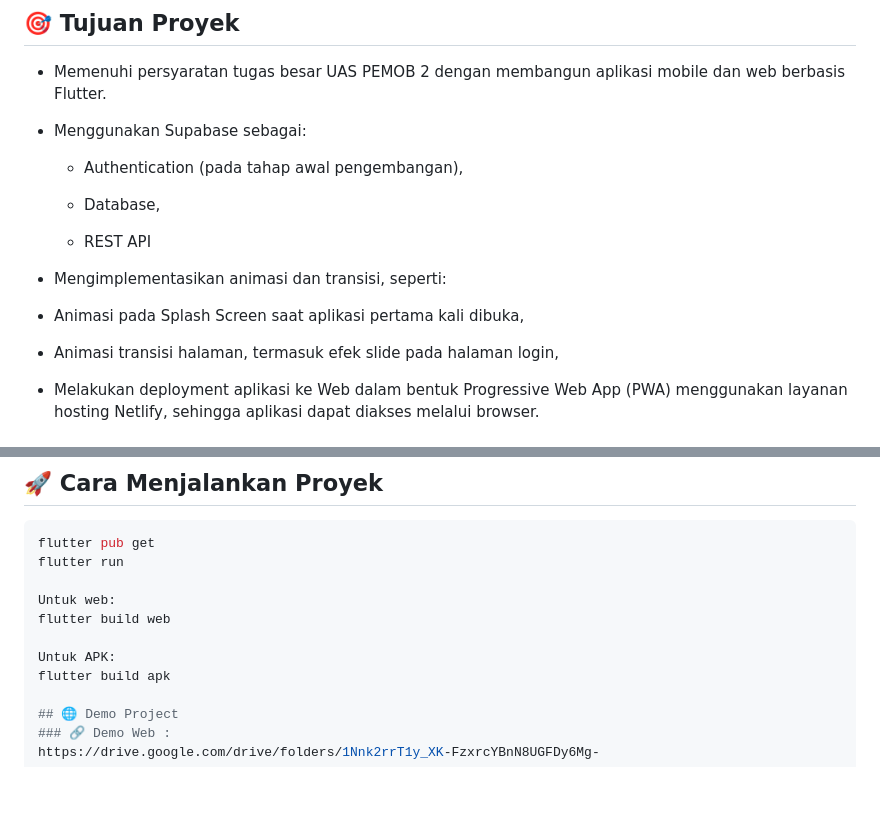
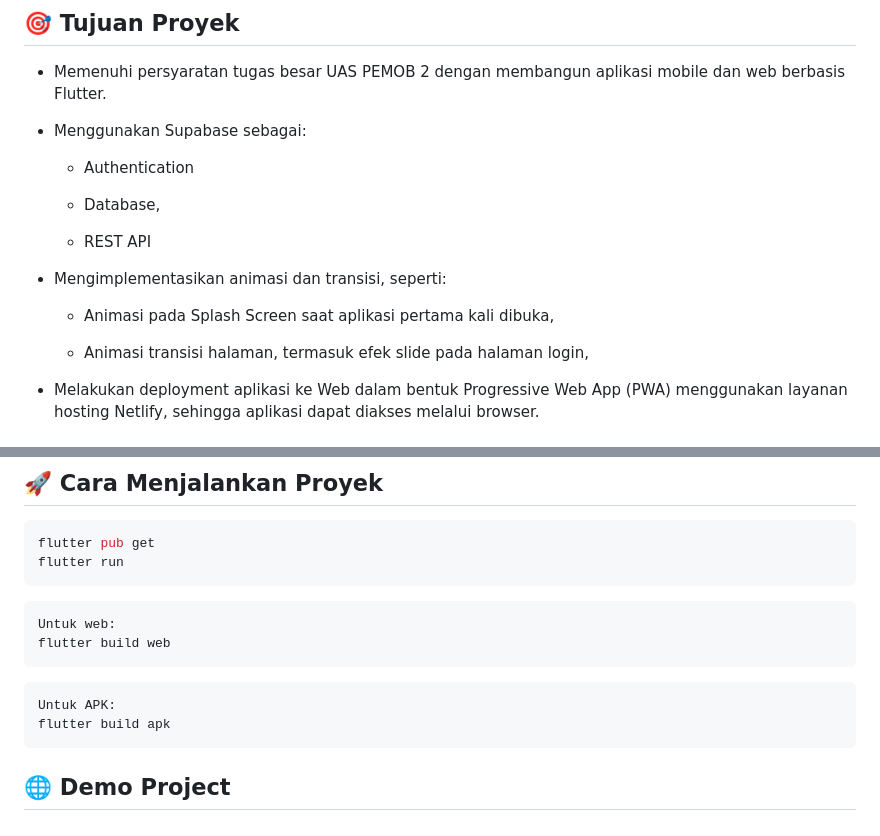
Before and after one commit to GindaAzahra/UAS_PENMOB2, a Markdown page: README.md, 2 parts joined by grey strips. Rendered like a GitHub page; blank space fills up the shorter version.

````diff
--- a/README.md
+++ b/README.md
@@ -12,7 +12,7 @@ Aplikasi ini dibangun menggunakan Flutter dan menerapkan konsep Hybrid Server, R
 
 * Menggunakan Supabase sebagai:
 
-  * Authentication (pada tahap awal pengembangan),
+  * Authentication
 
   * Database,
 
@@ -20,9 +20,9 @@ Aplikasi ini dibangun menggunakan Flutter dan menerapkan konsep Hybrid Server, R
 
 * Mengimplementasikan animasi dan transisi, seperti:
 
-* Animasi pada Splash Screen saat aplikasi pertama kali dibuka,
+   * Animasi pada Splash Screen saat aplikasi pertama kali dibuka,
 
-* Animasi transisi halaman, termasuk efek slide pada halaman login,
+   * Animasi transisi halaman, termasuk efek slide pada halaman login,
 
 * Melakukan deployment aplikasi ke Web dalam bentuk Progressive Web App (PWA) menggunakan layanan hosting Netlify, sehingga aplikasi dapat diakses melalui browser.
 
@@ -101,12 +101,17 @@ Aplikasi ini dibangun menggunakan Flutter dan menerapkan konsep Hybrid Server, R
 ```bash
 flutter pub get
 flutter run
+```
 
+```bash
 Untuk web:
 flutter build web
+```
 
+```bash
 Untuk APK:
 flutter build apk
+```
 
 ## 🌐 Demo Project
 ### 🔗 Demo Web :
````
